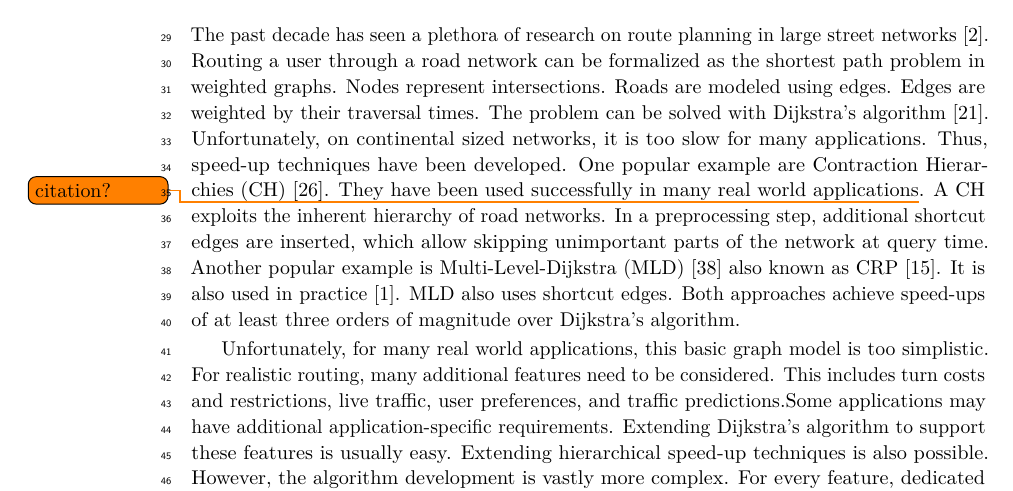
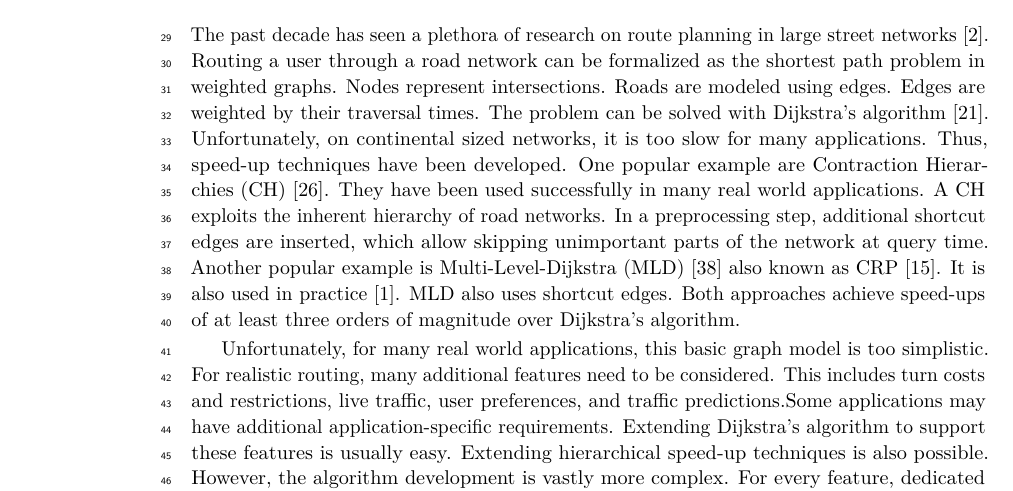
Before and after one commit to kit-algo/ch_potentials, a LaTeX paper (paper/ch_potentials.tex): part of page 2 of 16, cut so that both start at the same text. Compiled offline with pdfLaTeX.

Commit message:
remove final todo

```diff
--- a/paper/ch_potentials.tex
+++ b/paper/ch_potentials.tex
@@ -85,7 +85,7 @@ The problem can be solved with Dijkstra's algorithm~\cite{d-ntpcg-59}.
 Unfortunately, on continental sized networks, it is too slow for many applications.
 Thus, speed-up techniques have been developed.
 One popular example are Contraction Hierarchies~(CH)~\cite{gssv-erlrn-12}.
-They have been used successfully in many real world applications\todo{citation?}.
+They have been used successfully in many real world applications.
 A CH exploits the inherent hierarchy of road networks.
 In a preprocessing step, additional shortcut edges are inserted, which allow skipping unimportant parts of the network at query time.
 Another popular example is Multi-Level-Dijkstra~(MLD)~\cite{swz-umlgt-02} also known as CRP~\cite{dgpw-crprn-13}.
```
